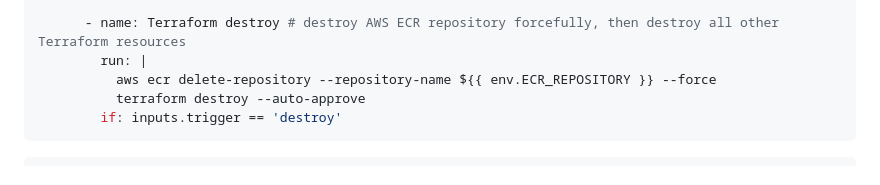
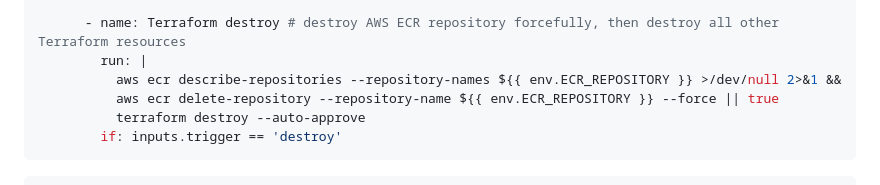
Before and after one commit to dkorobenko-mwb/website, a Markdown page: README.md, the part around the change. Rendered like a GitHub page.

````diff
--- a/README.md
+++ b/README.md
@@ -512,7 +512,8 @@ jobs:
 
       - name: Terraform destroy # destroy AWS ECR repository forcefully, then destroy all other Terraform resources
         run: |
-          aws ecr delete-repository --repository-name ${{ env.ECR_REPOSITORY }} --force
+          aws ecr describe-repositories --repository-names ${{ env.ECR_REPOSITORY }} >/dev/null 2>&1 &&
+          aws ecr delete-repository --repository-name ${{ env.ECR_REPOSITORY }} --force || true
           terraform destroy --auto-approve
         if: inputs.trigger == 'destroy'
 ```
````
